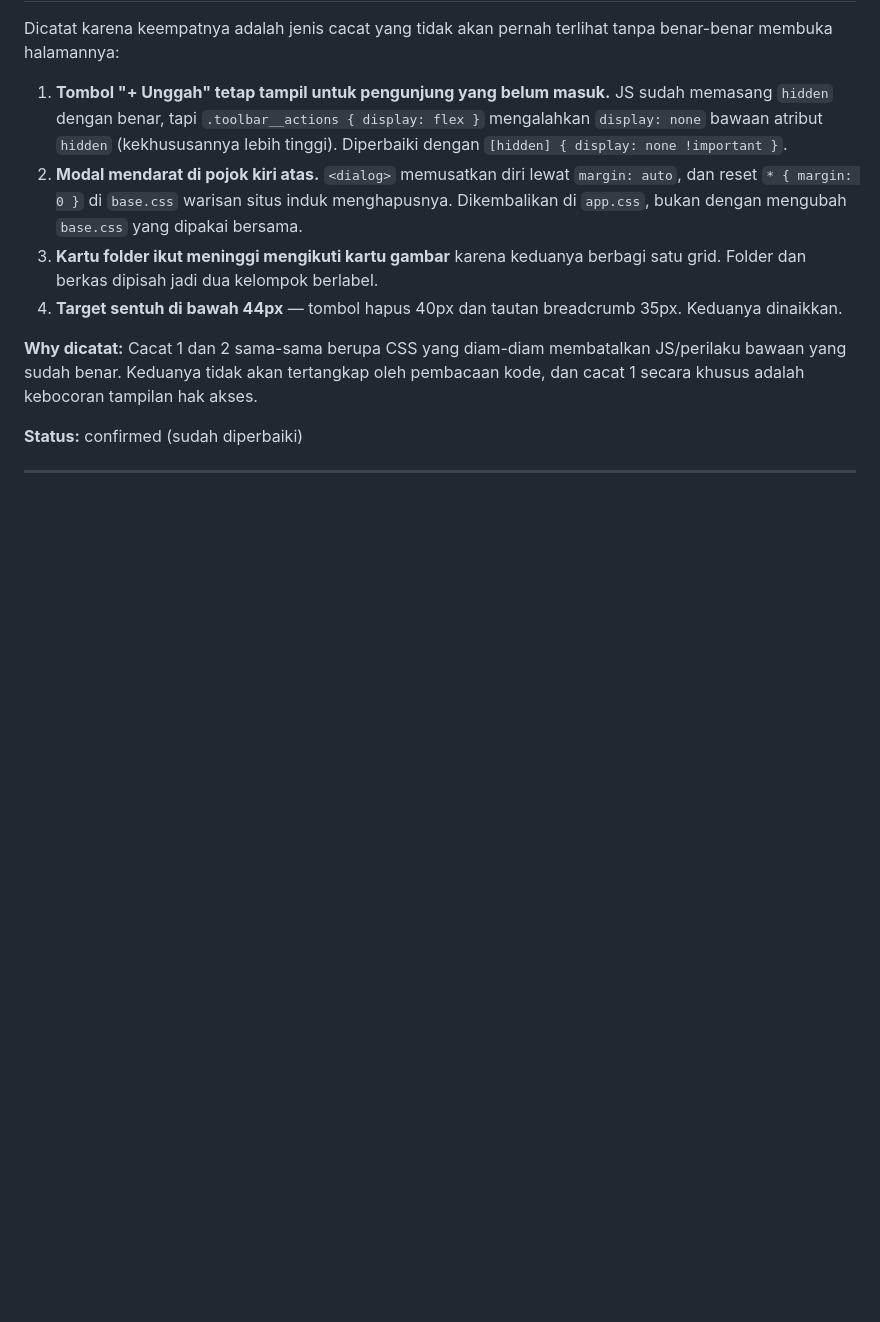
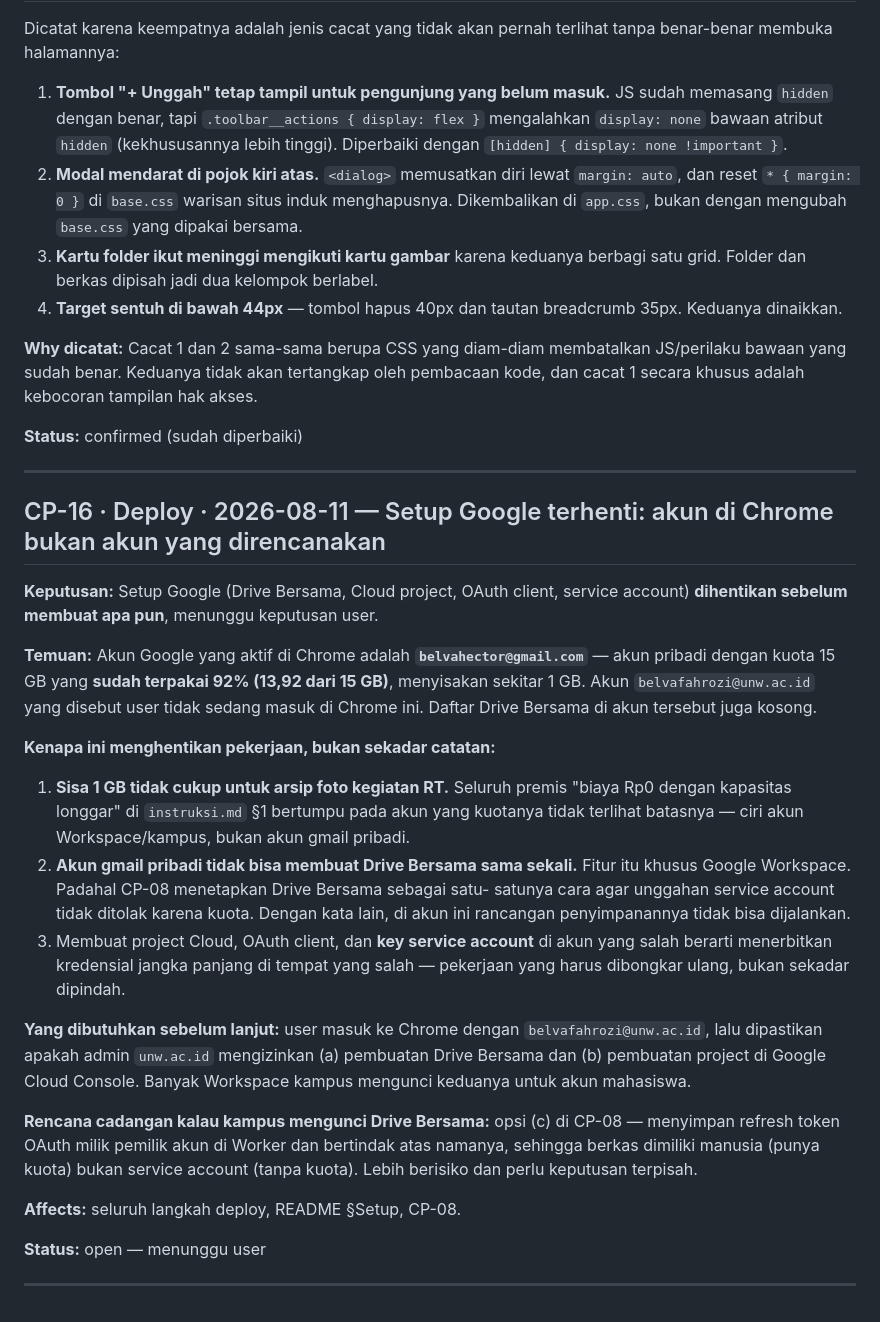
Before and after one commit to belvahector-ship-it/arsip23, a Markdown page: DECISIONS.md, the part around the change. Rendered like a GitHub page; blank space fills up the shorter version.

Commit message:
QA: perbaiki modal, target sentuh, dan pemisahan grid; catat CP-16 (blocker akun Google)
Co-Authored-By: Claude Opus 5 <noreply@anthropic.com>

```diff
--- a/DECISIONS.md
+++ b/DECISIONS.md
@@ -372,3 +372,44 @@ pembacaan kode, dan cacat 1 secara khusus adalah kebocoran tampilan hak akses.
 **Status:** confirmed (sudah diperbaiki)
 
 ---
+
+## CP-16 · Deploy · 2026-08-11 — Setup Google terhenti: akun di Chrome bukan akun yang direncanakan
+
+**Keputusan:** Setup Google (Drive Bersama, Cloud project, OAuth client, service
+account) **dihentikan sebelum membuat apa pun**, menunggu keputusan user.
+
+**Temuan:** Akun Google yang aktif di Chrome adalah
+**`belvahector@gmail.com`** — akun pribadi dengan kuota 15 GB yang **sudah
+terpakai 92% (13,92 dari 15 GB)**, menyisakan sekitar 1 GB. Akun
+`belvafahrozi@unw.ac.id` yang disebut user tidak sedang masuk di Chrome ini.
+Daftar Drive Bersama di akun tersebut juga kosong.
+
+**Kenapa ini menghentikan pekerjaan, bukan sekadar catatan:**
+
+1. **Sisa 1 GB tidak cukup untuk arsip foto kegiatan RT.** Seluruh premis
+   "biaya Rp0 dengan kapasitas longgar" di `instruksi.md` §1 bertumpu pada akun
+   yang kuotanya tidak terlihat batasnya — ciri akun Workspace/kampus, bukan
+   akun gmail pribadi.
+2. **Akun gmail pribadi tidak bisa membuat Drive Bersama sama sekali.** Fitur itu
+   khusus Google Workspace. Padahal CP-08 menetapkan Drive Bersama sebagai satu-
+   satunya cara agar unggahan service account tidak ditolak karena kuota. Dengan
+   kata lain, di akun ini rancangan penyimpanannya tidak bisa dijalankan.
+3. Membuat project Cloud, OAuth client, dan **key service account** di akun yang
+   salah berarti menerbitkan kredensial jangka panjang di tempat yang salah —
+   pekerjaan yang harus dibongkar ulang, bukan sekadar dipindah.
+
+**Yang dibutuhkan sebelum lanjut:** user masuk ke Chrome dengan
+`belvafahrozi@unw.ac.id`, lalu dipastikan apakah admin `unw.ac.id` mengizinkan
+(a) pembuatan Drive Bersama dan (b) pembuatan project di Google Cloud Console.
+Banyak Workspace kampus mengunci keduanya untuk akun mahasiswa.
+
+**Rencana cadangan kalau kampus mengunci Drive Bersama:** opsi (c) di CP-08 —
+menyimpan refresh token OAuth milik pemilik akun di Worker dan bertindak atas
+namanya, sehingga berkas dimiliki manusia (punya kuota) bukan service account
+(tanpa kuota). Lebih berisiko dan perlu keputusan terpisah.
+
+**Affects:** seluruh langkah deploy, README §Setup, CP-08.
+
+**Status:** open — menunggu user
+
+---
```
